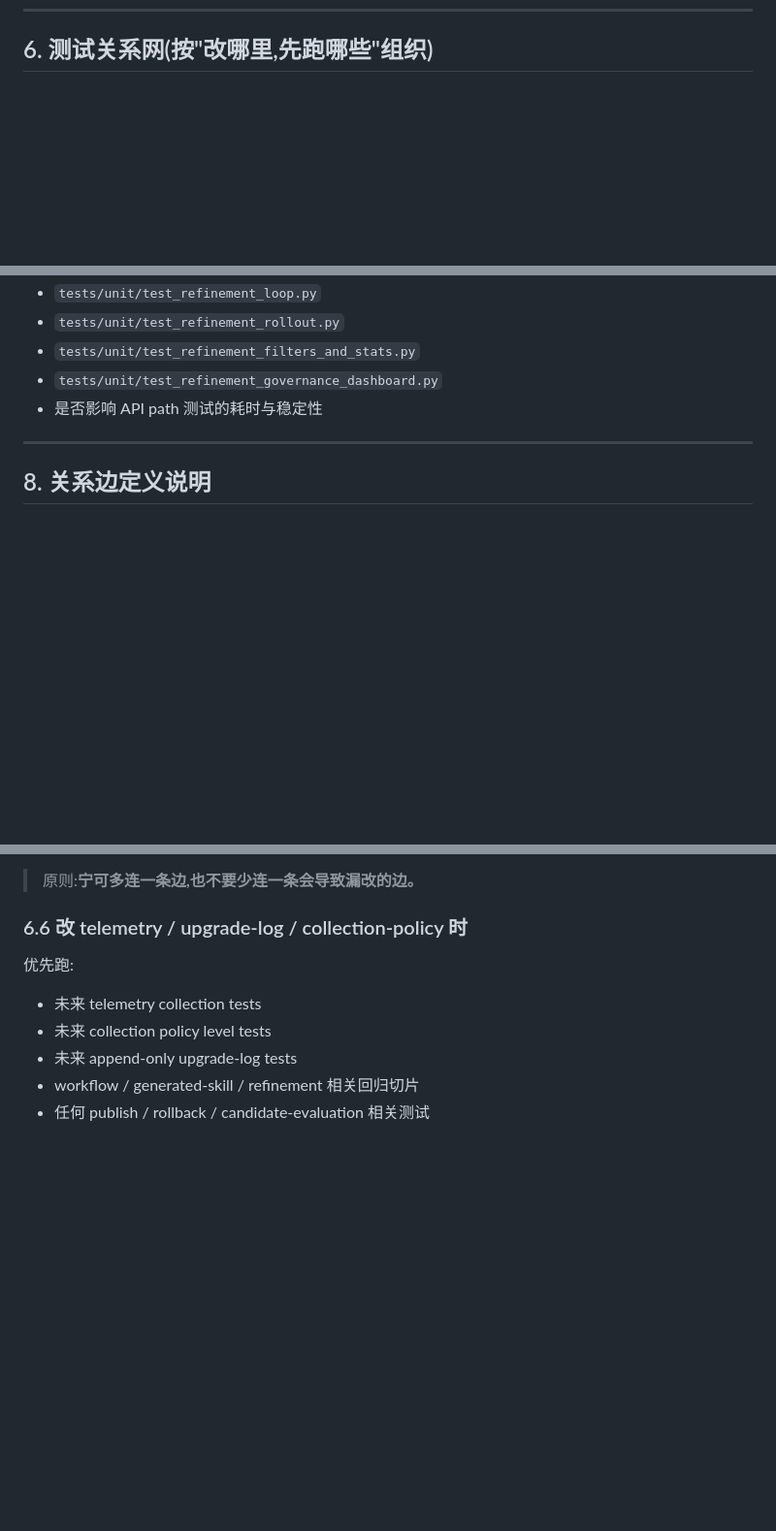
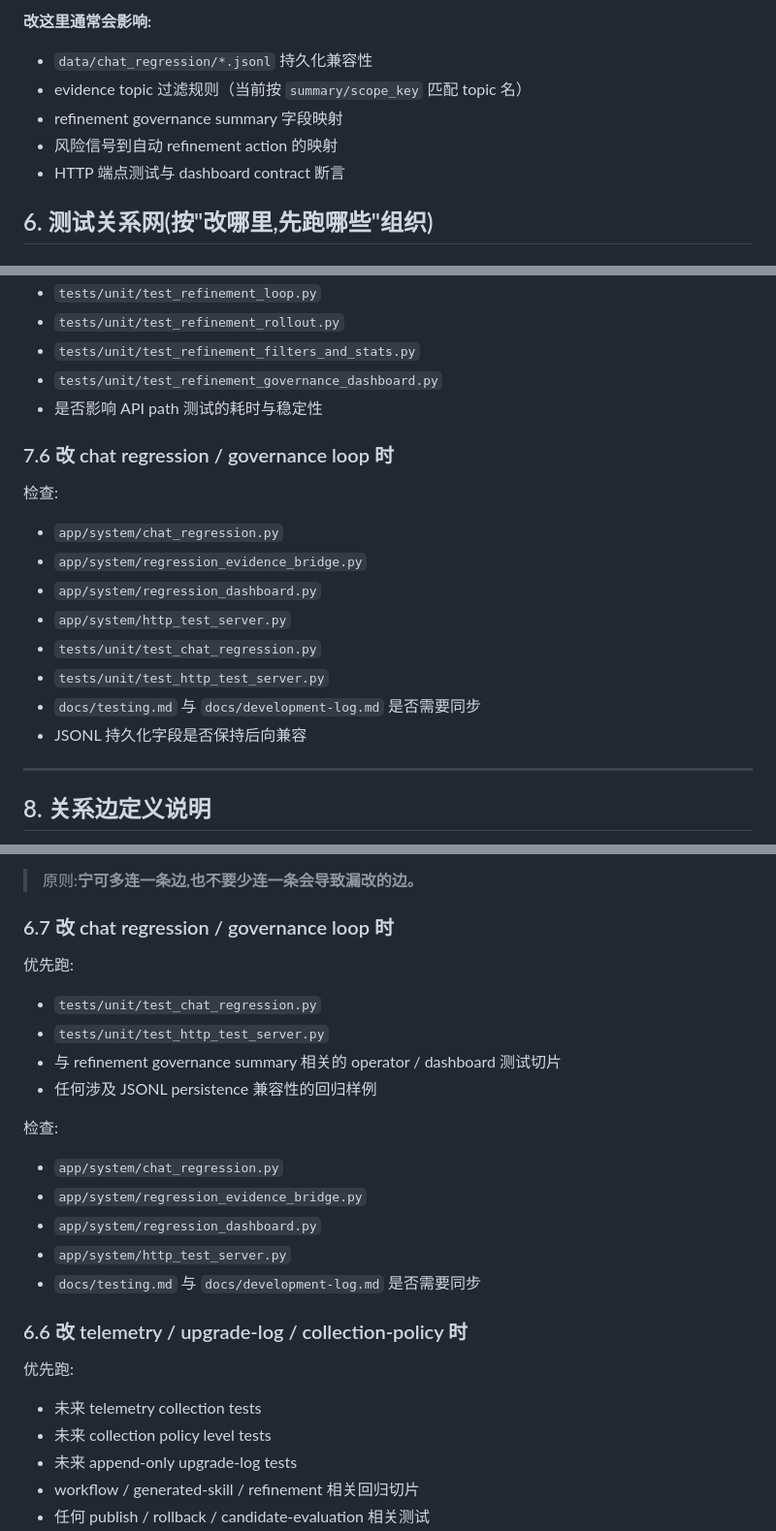
Before and after one commit to wangchienbo/AgentSystem, a Markdown page: docs/system-relationship-map.md, 3 parts joined by grey strips. Shown at 97% size. Rendered like a GitHub page; blank space fills up the shorter version.

Commit message:
docs: map chat regression governance loop

```diff
--- a/docs/system-relationship-map.md
+++ b/docs/system-relationship-map.md
@@ -573,3 +615,10 @@ graph TD
+**改这里通常会影响:**
+- `data/chat_regression/*.jsonl` 持久化兼容性
+- evidence topic 过滤规则（当前按 `summary/scope_key` 匹配 topic 名）
+- refinement governance summary 字段映射
+- 风险信号到自动 refinement action 的映射
+- HTTP 端点测试与 dashboard contract 断言
+
 ## 6. 测试关系网(按"改哪里,先跑哪些"组织)
 
 ### 6.1 改 `app/api/main.py`
@@ -685,6 +734,18 @@ graph TD
 - `tests/unit/test_refinement_governance_dashboard.py`
 - 是否影响 API path 测试的耗时与稳定性
 
+### 7.6 改 chat regression / governance loop 时
+
+检查:
+- `app/system/chat_regression.py`
+- `app/system/regression_evidence_bridge.py`
+- `app/system/regression_dashboard.py`
+- `app/system/http_test_server.py`
+- `tests/unit/test_chat_regression.py`
+- `tests/unit/test_http_test_server.py`
+- `docs/testing.md` 与 `docs/development-log.md` 是否需要同步
+- JSONL 持久化字段是否保持后向兼容
+
 ---
 
 ## 8. 关系边定义说明
@@ -728,6 +789,21 @@ graph TD
 - 如果两个模块开始频繁一起改 → 即使不是直接 import,也补一条边
 
 > 原则:**宁可多连一条边,也不要少连一条会导致漏改的边。**
+
+### 6.7 改 chat regression / governance loop 时
+
+优先跑:
+- `tests/unit/test_chat_regression.py`
+- `tests/unit/test_http_test_server.py`
+- 与 refinement governance summary 相关的 operator / dashboard 测试切片
+- 任何涉及 JSONL persistence 兼容性的回归样例
+
+检查:
+- `app/system/chat_regression.py`
+- `app/system/regression_evidence_bridge.py`
+- `app/system/regression_dashboard.py`
+- `app/system/http_test_server.py`
+- `docs/testing.md` 与 `docs/development-log.md` 是否需要同步
 
 ### 6.6 改 telemetry / upgrade-log / collection-policy 时
 
```
Also changed, not shown: other parts of docs/system-relationship-map.md (+42 -0 lines), docs/requirements.md (+21 -0 lines), docs/testing.md (+27 -0 lines).
